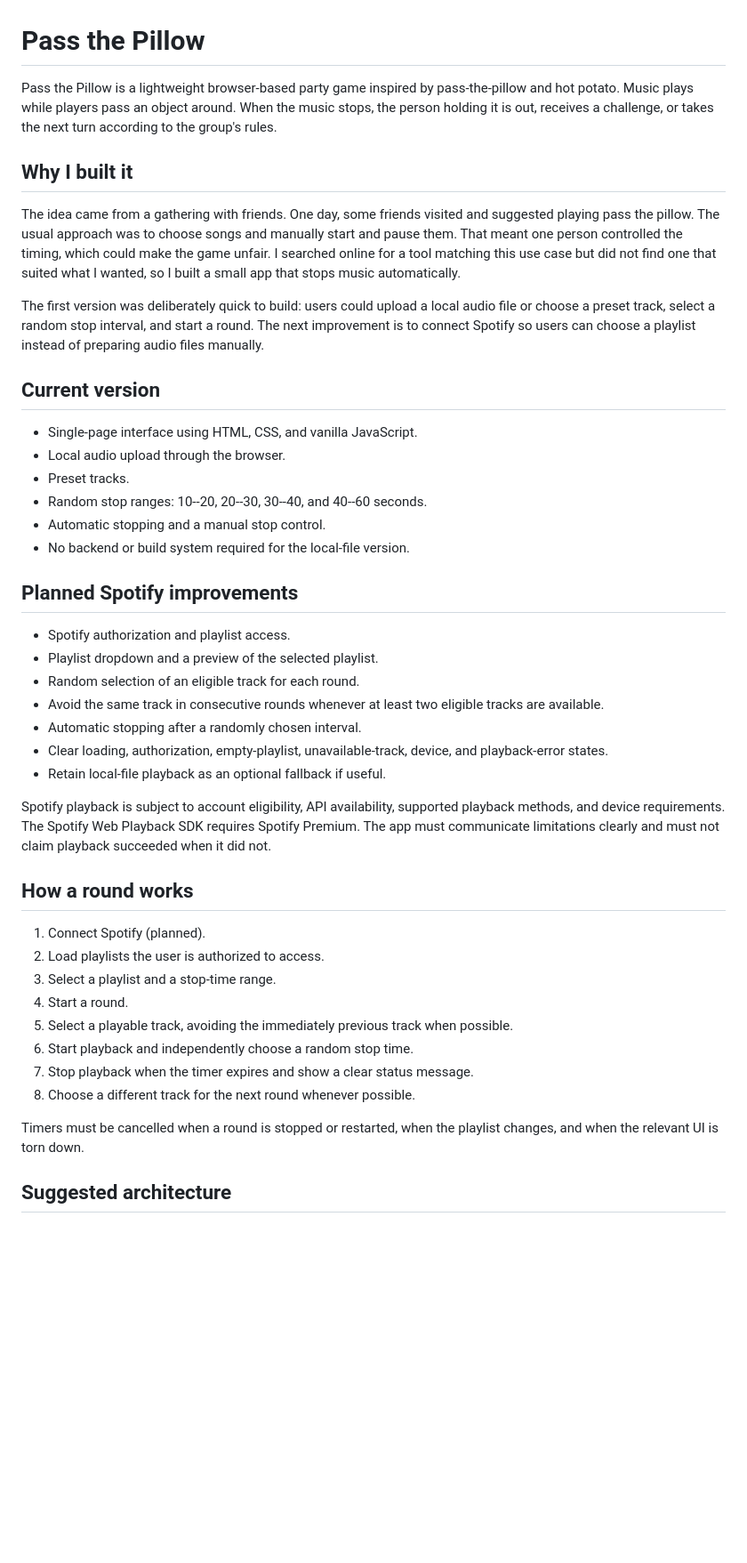
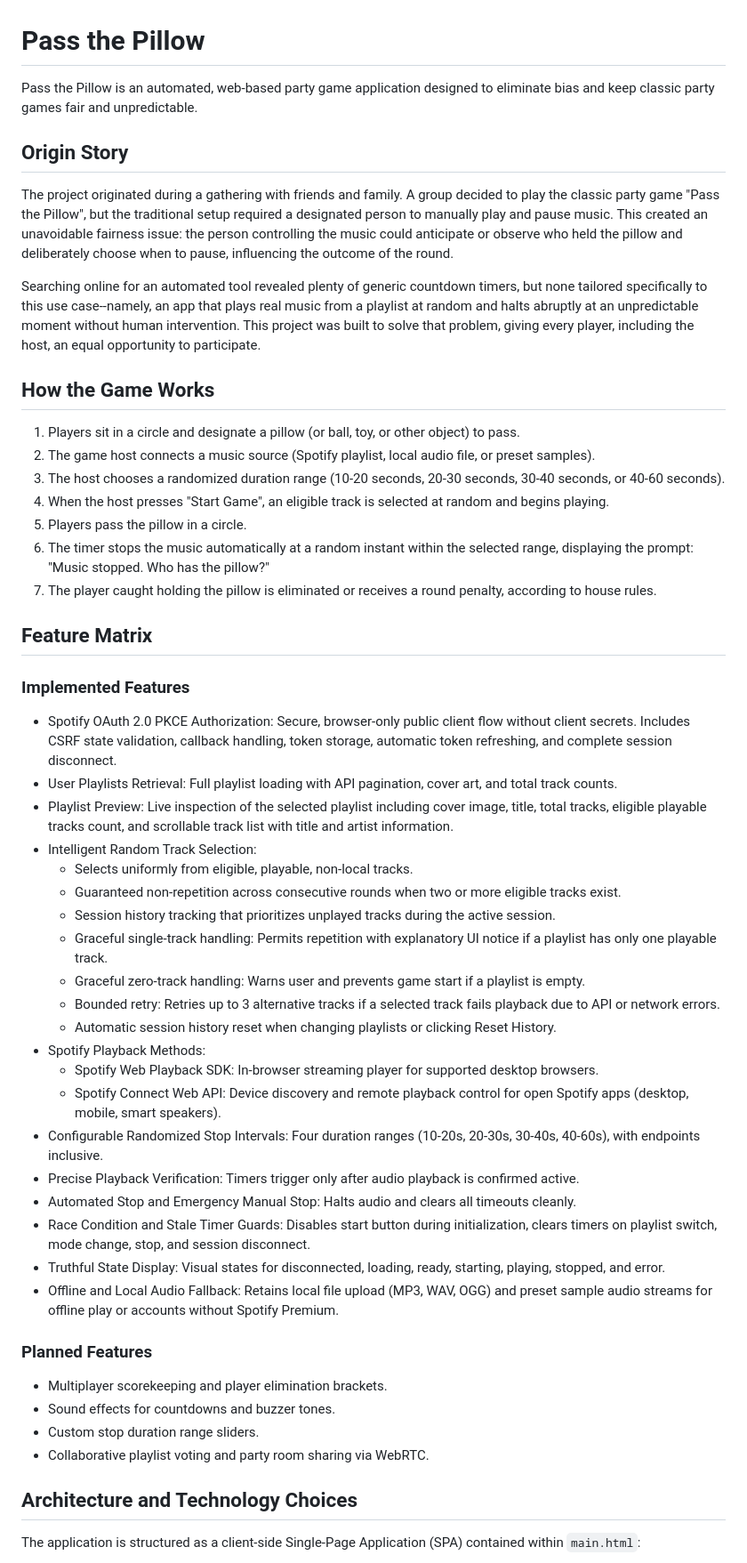
Before and after one commit to Meenuth047/Pass_and_pillow, a Markdown page: README.md, the part around one of its changes. Shown at 89% size. Rendered like a GitHub page; blank space fills up the shorter version.

Commit message:
docs: update README with origin story, Spotify setup, and architecture documentation

```diff
--- a/README.md
+++ b/README.md
@@ -1,68 +1,56 @@
 # Pass the Pillow
 
-Pass the Pillow is a lightweight browser-based party game inspired by
-pass-the-pillow and hot potato. Music plays while players pass an object
-around. When the music stops, the person holding it is out, receives a
-challenge, or takes the next turn according to the group's rules.
+Pass the Pillow is an automated, web-based party game application designed to eliminate bias and keep classic party games fair and unpredictable.
 
-## Why I built it
+## Origin Story
 
-The idea came from a gathering with friends. One day, some friends
-visited and suggested playing pass the pillow. The usual approach was to
-choose songs and manually start and pause them. That meant one person
-controlled the timing, which could make the game unfair. I searched
-online for a tool matching this use case but did not find one that
-suited what I wanted, so I built a small app that stops music
-automatically.
+The project originated during a gathering with friends and family. A group decided to play the classic party game "Pass the Pillow", but the traditional setup required a designated person to manually play and pause music. This created an unavoidable fairness issue: the person controlling the music could anticipate or observe who held the pillow and deliberately choose when to pause, influencing the outcome of the round.
 
-The first version was deliberately quick to build: users could upload a
-local audio file or choose a preset track, select a random stop
-interval, and start a round. The next improvement is to connect Spotify
-so users can choose a playlist instead of preparing audio files
-manually.
+Searching online for an automated tool revealed plenty of generic countdown timers, but none tailored specifically to this use case--namely, an app that plays real music from a playlist at random and halts abruptly at an unpredictable moment without human intervention. This project was built to solve that problem, giving every player, including the host, an equal opportunity to participate.
 
-## Current version
+## How the Game Works
 
--   Single-page interface using HTML, CSS, and vanilla JavaScript.
--   Local audio upload through the browser.
--   Preset tracks.
--   Random stop ranges: 10--20, 20--30, 30--40, and 40--60 seconds.
--   Automatic stopping and a manual stop control.
--   No backend or build system required for the local-file version.
+1. Players sit in a circle and designate a pillow (or ball, toy, or other object) to pass.
+2. The game host connects a music source (Spotify playlist, local audio file, or preset samples).
+3. The host chooses a randomized duration range (10-20 seconds, 20-30 seconds, 30-40 seconds, or 40-60 seconds).
+4. When the host presses "Start Game", an eligible track is selected at random and begins playing.
+5. Players pass the pillow in a circle.
+6. The timer stops the music automatically at a random instant within the selected range, displaying the prompt: "Music stopped. Who has the pillow?"
+7. The player caught holding the pillow is eliminated or receives a round penalty, according to house rules.
 
-## Planned Spotify improvements
+## Feature Matrix
 
--   Spotify authorization and playlist access.
--   Playlist dropdown and a preview of the selected playlist.
--   Random selection of an eligible track for each round.
--   Avoid the same track in consecutive rounds whenever at least two
-    eligible tracks are available.
--   Automatic stopping after a randomly chosen interval.
--   Clear loading, authorization, empty-playlist, unavailable-track,
-    device, and playback-error states.
--   Retain local-file playback as an optional fallback if useful.
+### Implemented Features
 
-Spotify playback is subject to account eligibility, API availability,
-supported playback methods, and device requirements. The Spotify Web
-Playback SDK requires Spotify Premium. The app must communicate
-limitations clearly and must not claim playback succeeded when it did
-not.
+- Spotify OAuth 2.0 PKCE Authorization: Secure, browser-only public client flow without client secrets. Includes CSRF state validation, callback handling, token storage, automatic token refreshing, and complete session disconnect.
+- User Playlists Retrieval: Full playlist loading with API pagination, cover art, and total track counts.
+- Playlist Preview: Live inspection of the selected playlist including cover image, title, total tracks, eligible playable tracks count, and scrollable track list with title and artist information.
+- Intelligent Random Track Selection:
+  - Selects uniformly from eligible, playable, non-local tracks.
+  - Guaranteed non-repetition across consecutive rounds when two or more eligible tracks exist.
+  - Session history tracking that prioritizes unplayed tracks during the active session.
+  - Graceful single-track handling: Permits repetition with explanatory UI notice if a playlist has only one playable track.
+  - Graceful zero-track handling: Warns user and prevents game start if a playlist is empty.
+  - Bounded retry: Retries up to 3 alternative tracks if a selected track fails playback due to API or network errors.
+  - Automatic session history reset when changing playlists or clicking Reset History.
+- Spotify Playback Methods:
+  - Spotify Web Playback SDK: In-browser streaming player for supported desktop browsers.
+  - Spotify Connect Web API: Device discovery and remote playback control for open Spotify apps (desktop, mobile, smart speakers).
+- Configurable Randomized Stop Intervals: Four duration ranges (10-20s, 20-30s, 30-40s, 40-60s), with endpoints inclusive.
+- Precise Playback Verification: Timers trigger only after audio playback is confirmed active.
+- Automated Stop and Emergency Manual Stop: Halts audio and clears all timeouts cleanly.
+- Race Condition and Stale Timer Guards: Disables start button during initialization, clears timers on playlist switch, mode change, stop, and session disconnect.
+- Truthful State Display: Visual states for disconnected, loading, ready, starting, playing, stopped, and error.
+- Offline and Local Audio Fallback: Retains local file upload (MP3, WAV, OGG) and preset sample audio streams for offline play or accounts without Spotify Premium.
 
-## How a round works
+### Planned Features
 
-1.  Connect Spotify (planned).
-2.  Load playlists the user is authorized to access.
-3.  Select a playlist and a stop-time range.
-4.  Start a round.
-5.  Select a playable track, avoiding the immediately previous track
-    when possible.
-6.  Start playback and independently choose a random stop time.
-7.  Stop playback when the timer expires and show a clear status
-    message.
-8.  Choose a different track for the next round whenever possible.
+- Multiplayer scorekeeping and player elimination brackets.
+- Sound effects for countdowns and buzzer tones.
+- Custom stop duration range sliders.
+- Collaborative playlist voting and party room sharing via WebRTC.
 
-Timers must be cancelled when a round is stopped or restarted, when the
-playlist changes, and when the relevant UI is torn down.
+## Architecture and Technology Choices
 
-## Suggested architecture
+The application is structured as a client-side Single-Page Application (SPA) contained within `main.html`:
 
```
Also changed, not shown: other parts of README.md (+76 -59 lines).
